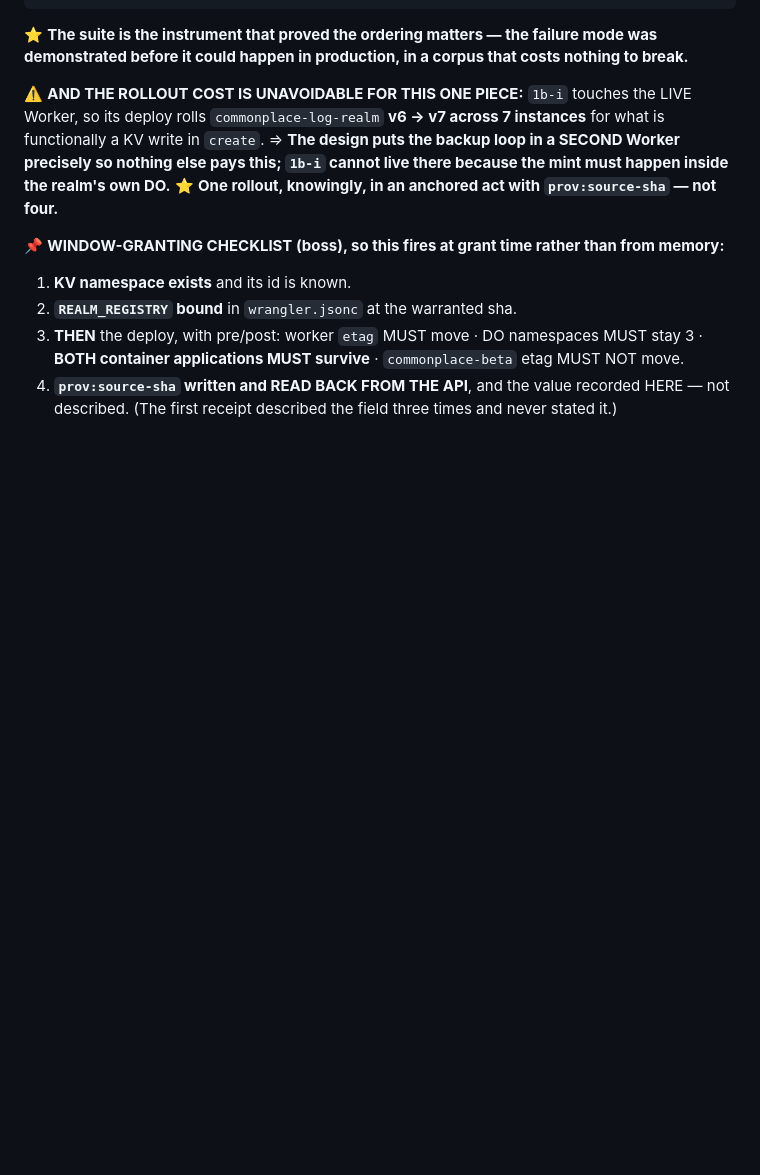
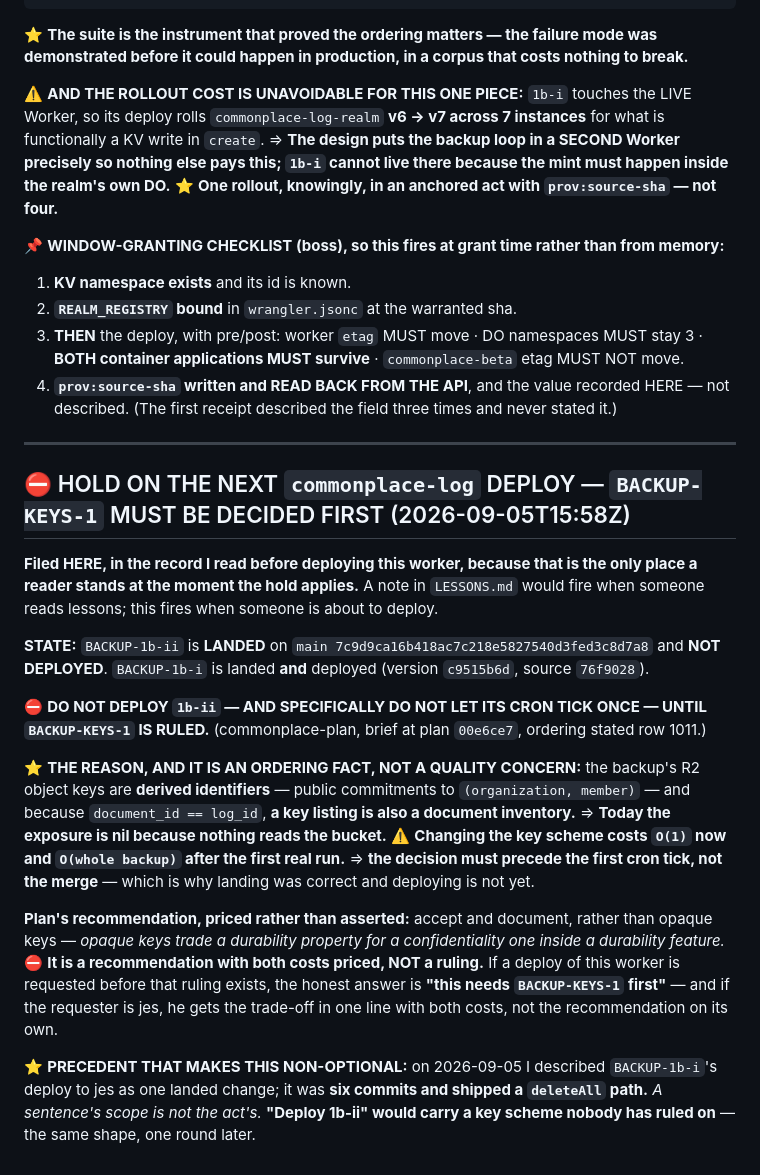
Before and after one commit to jes5199/boss-clod, a Markdown page: cf-records/commonplace-log.md, the part around the change. Drawn GitHub-style; blank space fills up the shorter version.

Commit message:
hold: no commonplace-log deploy until BACKUP-KEYS-1 is ruled

```diff
--- a/cf-records/commonplace-log.md
+++ b/cf-records/commonplace-log.md
@@ -338,3 +338,36 @@ pays this; `1b-i` cannot live there because the mint must happen inside the real
    **BOTH container applications MUST survive** · `commonplace-beta` etag MUST NOT move.
 4. **`prov:source-sha` written and READ BACK FROM THE API**, and the value recorded HERE — not
    described. (The first receipt described the field three times and never stated it.)
+
+---
+
+## ⛔ HOLD ON THE NEXT `commonplace-log` DEPLOY — `BACKUP-KEYS-1` MUST BE DECIDED FIRST (2026-09-05T15:58Z)
+
+**Filed HERE, in the record I read before deploying this worker, because that is the only place a
+reader stands at the moment the hold applies.** A note in `LESSONS.md` would fire when someone reads
+lessons; this fires when someone is about to deploy.
+
+**STATE:** `BACKUP-1b-ii` is **LANDED** on `main 7c9d9ca16b418ac7c218e5827540d3fed3c8d7a8` and
+**NOT DEPLOYED**. `BACKUP-1b-i` is landed **and** deployed (version `c9515b6d`, source `76f9028`).
+
+⛔ **DO NOT DEPLOY `1b-ii` — AND SPECIFICALLY DO NOT LET ITS CRON TICK ONCE — UNTIL `BACKUP-KEYS-1` IS
+RULED.** (commonplace-plan, brief at plan `00e6ce7`, ordering stated row 1011.)
+
+⭐ **THE REASON, AND IT IS AN ORDERING FACT, NOT A QUALITY CONCERN:** the backup's R2 object keys are
+**derived identifiers** — public commitments to `(organization, member)` — and because
+`document_id == log_id`, **a key listing is also a document inventory.**
+⇒ **Today the exposure is nil because nothing reads the bucket.** ⚠️ **Changing the key scheme costs
+`O(1)` now and `O(whole backup)` after the first real run.** ⇒ **the decision must precede the first
+cron tick, not the merge** — which is why landing was correct and deploying is not yet.
+
+**Plan's recommendation, priced rather than asserted:** accept and document, rather than opaque keys —
+*opaque keys trade a durability property for a confidentiality one inside a durability feature.*
+⛔ **It is a recommendation with both costs priced, NOT a ruling.** If a deploy of this worker is
+requested before that ruling exists, the honest answer is **"this needs `BACKUP-KEYS-1` first"** —
+and if the requester is jes, he gets the trade-off in one line with both costs, not the recommendation
+on its own.
+
+⭐ **PRECEDENT THAT MAKES THIS NON-OPTIONAL:** on 2026-09-05 I described `BACKUP-1b-i`'s deploy to jes
+as one landed change; it was **six commits and shipped a `deleteAll` path.** *A sentence's scope is
+not the act's.* **"Deploy 1b-ii" would carry a key scheme nobody has ruled on** — the same shape,
+one round later.
```
